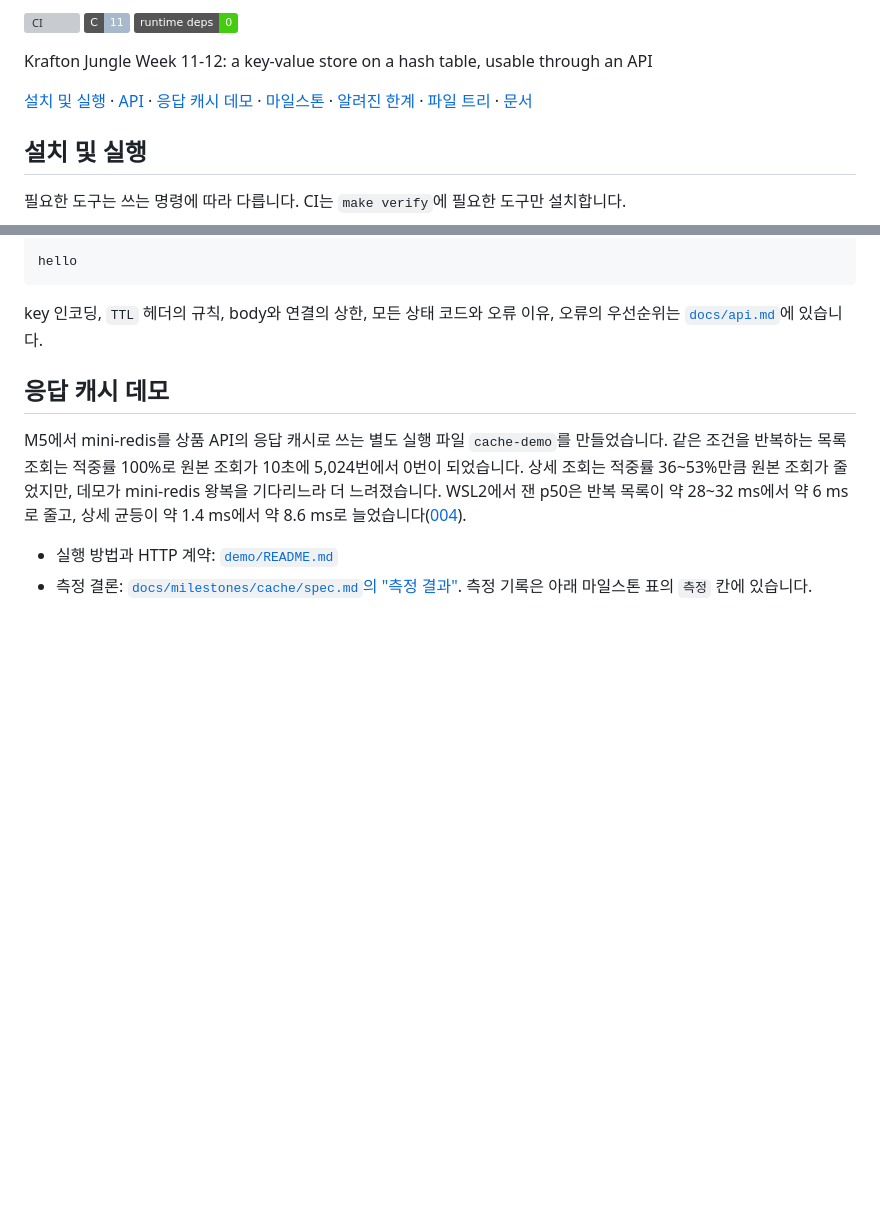
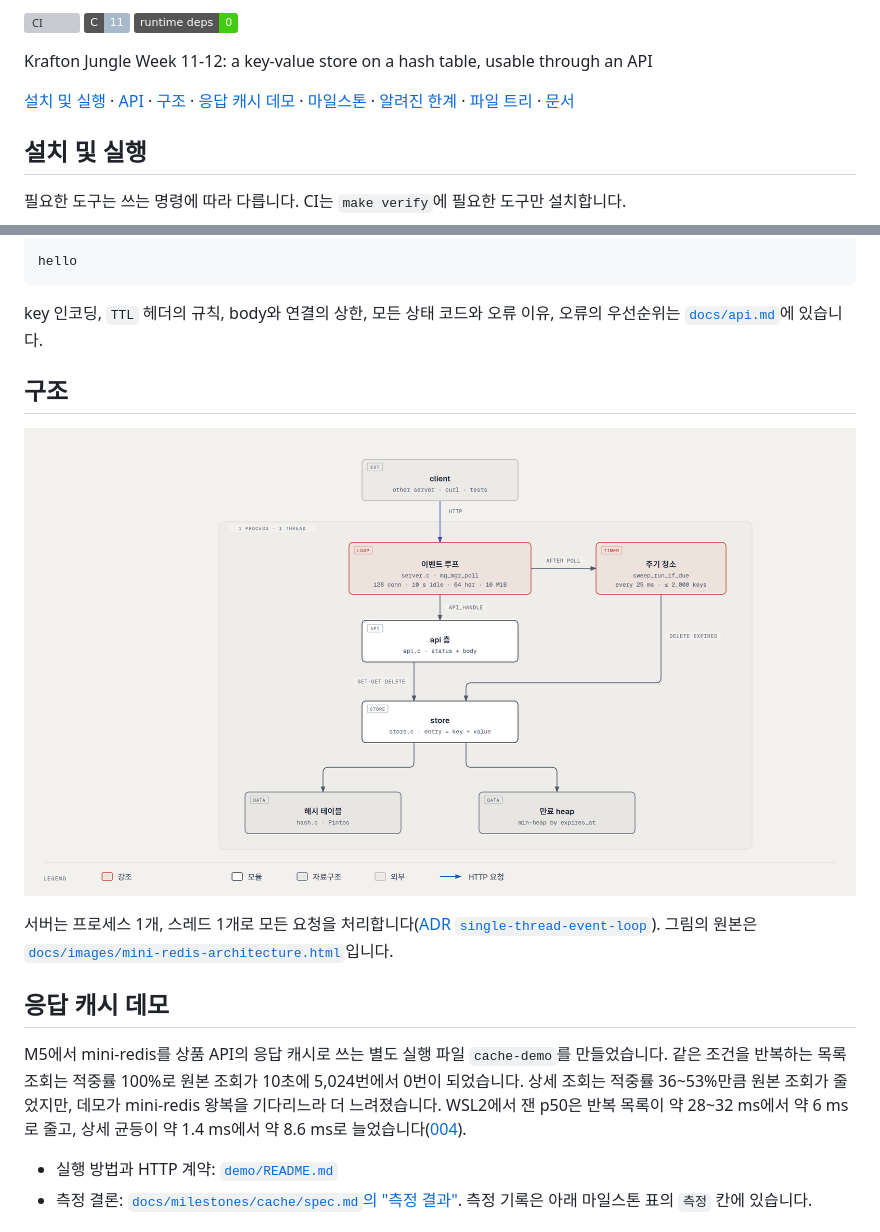
Before and after one commit to benjohnbill/mini-redis, a Markdown page: README.md, 2 parts joined by grey strips. GitHub-like rendering; pictures changed too: docs/images/mini-redis-architecture.png (added); badges without logos; blank space fills up the shorter version; grey boxes are pictures that could not be loaded.

Commit message:
README에 서버 구조 그림을 더하고, 그림을 다시 그릴 수 있게 원본 HTML을 함께 둡니다

````diff
--- a/README.md
+++ b/README.md
@@ -9,7 +9,7 @@
 
 Krafton Jungle Week 11-12: a key-value store on a hash table, usable through an API
 
-[설치 및 실행](#설치-및-실행) · [API](#api) · [응답 캐시 데모](#응답-캐시-데모) · [마일스톤](#마일스톤) · [알려진 한계](#알려진-한계) · [파일 트리](#파일-트리) · [문서](#문서)
+[설치 및 실행](#설치-및-실행) · [API](#api) · [구조](#구조) · [응답 캐시 데모](#응답-캐시-데모) · [마일스톤](#마일스톤) · [알려진 한계](#알려진-한계) · [파일 트리](#파일-트리) · [문서](#문서)
 
 ## 설치 및 실행
 
@@ -69,6 +69,14 @@ hello
 ```
 
 key 인코딩, `TTL` 헤더의 규칙, body와 연결의 상한, 모든 상태 코드와 오류 이유, 오류의 우선순위는 [`docs/api.md`](docs/api.md)에 있습니다.
+
+## 구조
+
+<p align="center">
+  <img src="docs/images/mini-redis-architecture.png" width="100%" alt="mini-redis 구조: client의 HTTP 요청을 스레드 하나의 이벤트 루프가 받아 api 층과 store로 넘기고, 같은 루프가 주기 청소로 만료된 key를 지웁니다. store는 해시 테이블과 만료 heap을 씁니다.">
+</p>
+
+서버는 프로세스 1개, 스레드 1개로 모든 요청을 처리합니다([ADR `single-thread-event-loop`](docs/adr/single-thread-event-loop.md)). 그림의 원본은 [`docs/images/mini-redis-architecture.html`](docs/images/mini-redis-architecture.html)입니다.
 
 ## 응답 캐시 데모
 
````
Also changed, not shown: 1 other file.
